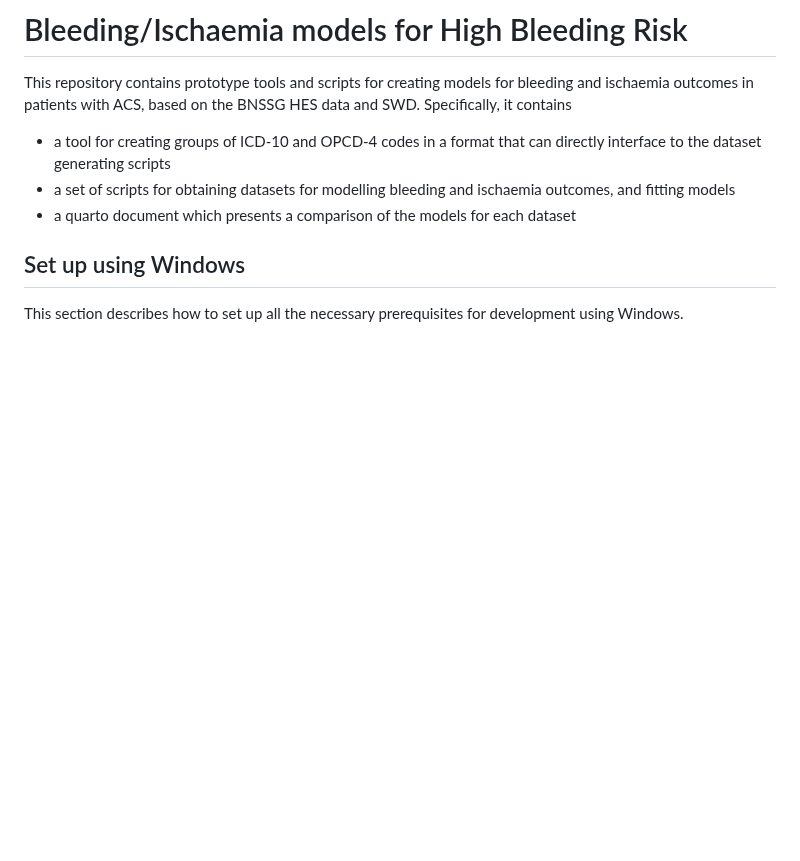
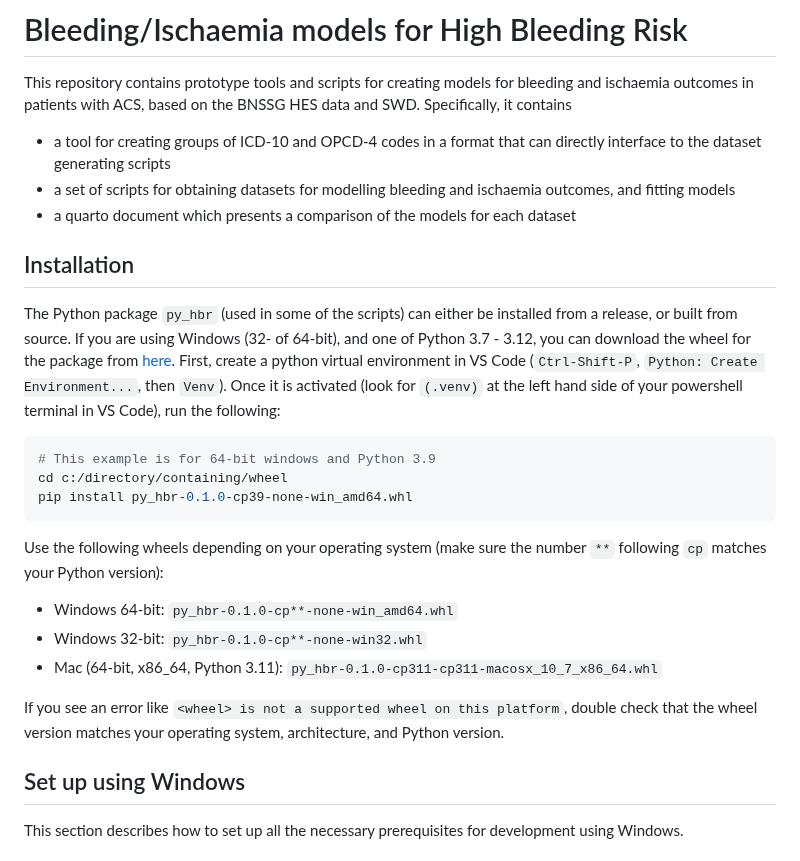
Before and after one commit to jrs0/hbr_models, a Markdown page: README.md, the part around the change. Rendered like a GitHub page; blank space fills up the shorter version.

Commit message:
Added instruction for installing the python package

````diff
--- a/README.md
+++ b/README.md
@@ -4,6 +4,23 @@ This repository contains prototype tools and scripts for creating models for ble
 - a tool for creating groups of ICD-10 and OPCD-4 codes in a format that can directly interface to the dataset generating scripts
 - a set of scripts for obtaining datasets for modelling bleeding and ischaemia outcomes, and fitting models
 - a quarto document which presents a comparison of the models for each dataset
+
+## Installation
+
+The Python package `py_hbr` (used in some of the scripts) can either be installed from a release, or built from source. If you are using Windows (32- of 64-bit), and one of Python 3.7 - 3.12, you can download the wheel for the package from [here](todo...). First, create a python virtual environment in VS Code (`Ctrl-Shift-P`, `Python: Create Environment...`, then `Venv`). Once it is activated (look for `(.venv)` at the left hand side of your powershell terminal in VS Code), run the following:
+
+```bash
+# This example is for 64-bit windows and Python 3.9
+cd c:/directory/containing/wheel
+pip install py_hbr-0.1.0-cp39-none-win_amd64.whl
+```
+
+Use the following wheels depending on your operating system (make sure the number `**` following `cp` matches your Python version):
+* Windows 64-bit: `py_hbr-0.1.0-cp**-none-win_amd64.whl`
+* Windows 32-bit: `py_hbr-0.1.0-cp**-none-win32.whl`
+* Mac (64-bit, x86_64, Python 3.11): `py_hbr-0.1.0-cp311-cp311-macosx_10_7_x86_64.whl`
+
+If you see an error like `<wheel> is not a supported wheel on this platform`, double check that the wheel version matches your operating system, architecture, and Python version.
 
 ## Set up using Windows
 
````
